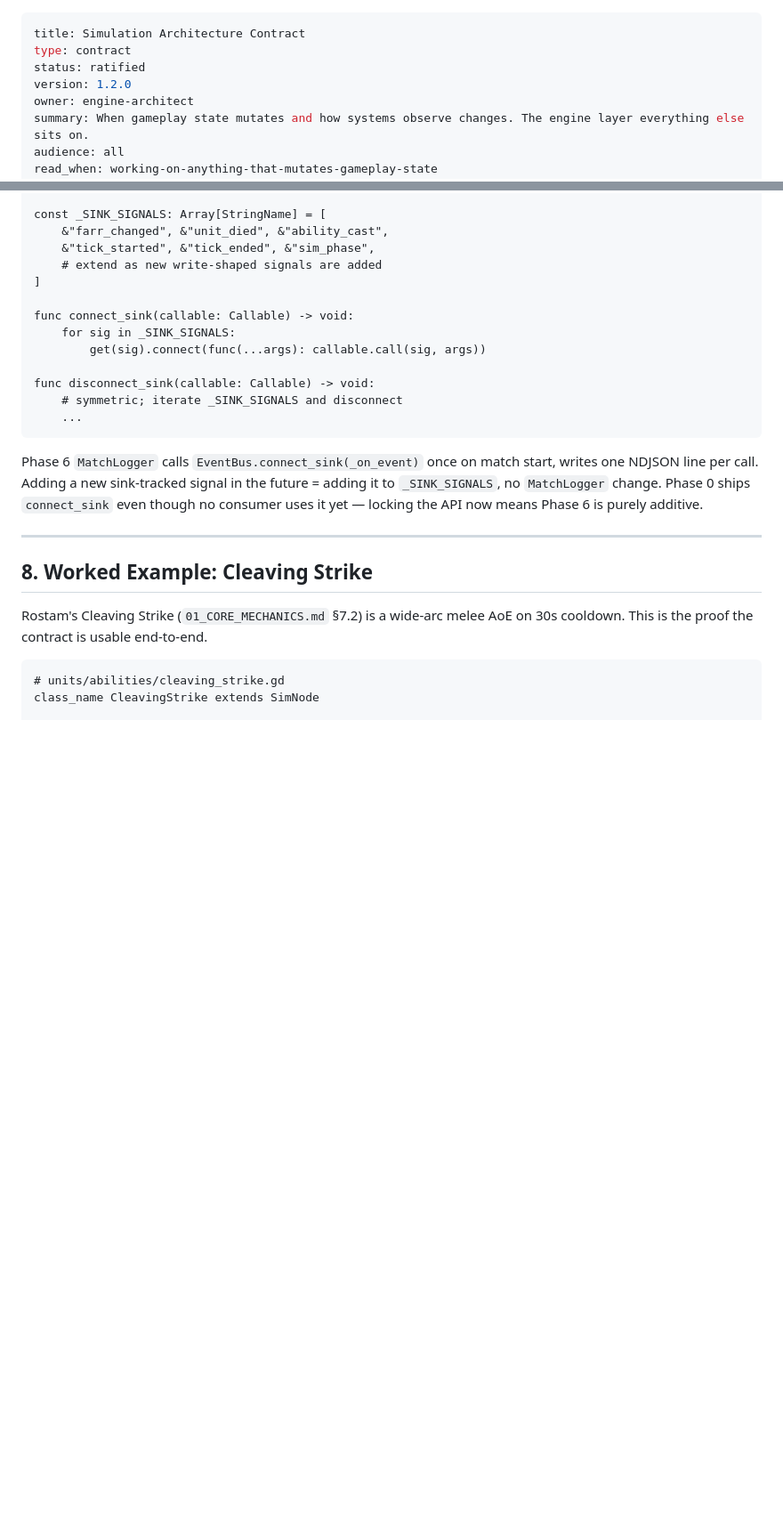
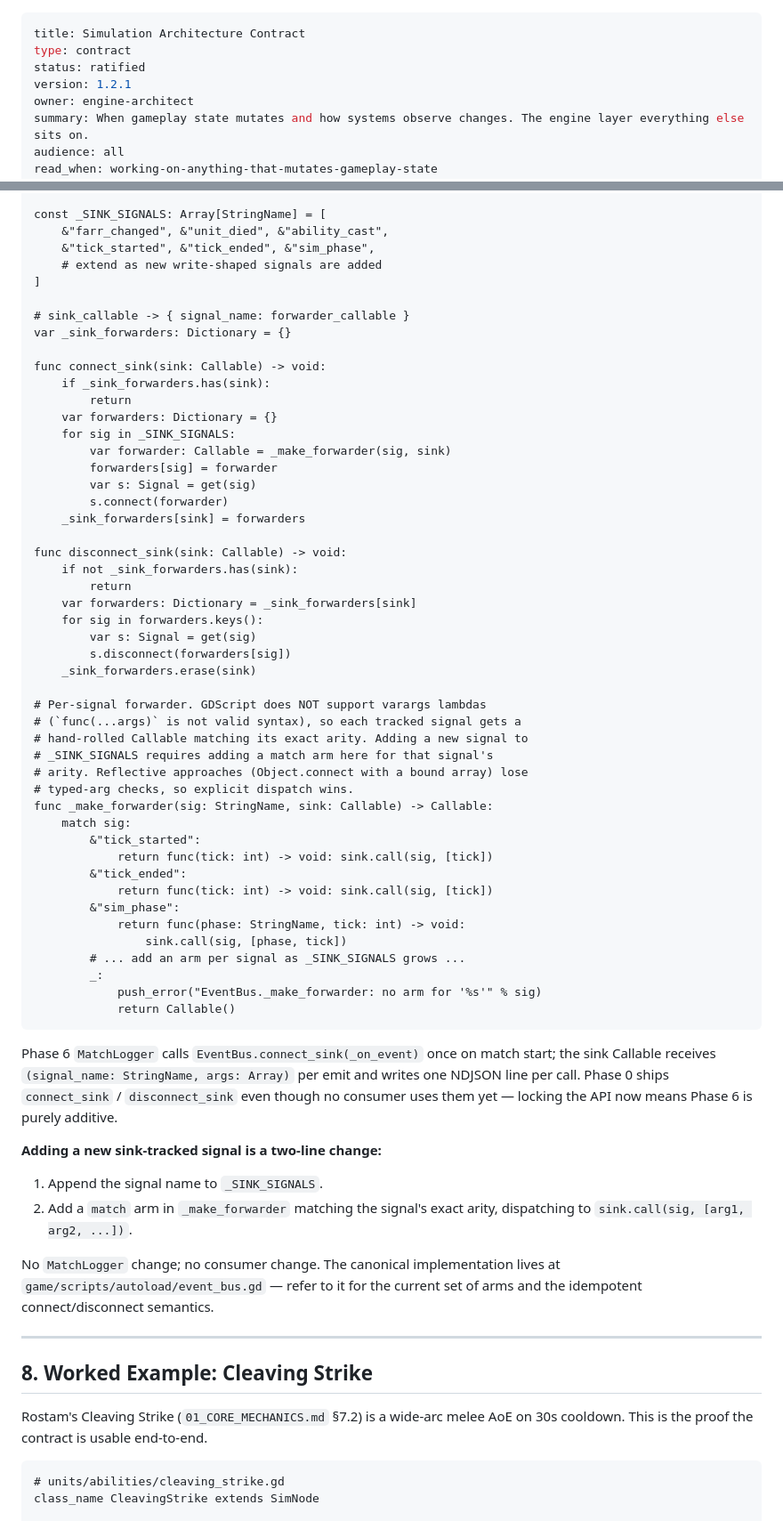
Before and after one commit to siavoush/shahname-rts, a Markdown page: docs/SIMULATION_CONTRACT.md, 2 parts joined by grey strips. Shown at 89% size. Drawn GitHub-style; blank space fills up the shorter version.

Commit message:
docs(sim-contract): patch 1.2.0 -> 1.2.1 to match Phase 0 session 1 reality
Editorial PATCH bump. No behavior change to consumers; the contract is
re-aligned with the as-built code. Three clarifications:

§1.3 (SimNode) - added an "Enforcement model" paragraph stating the
_set_sim assert is enforcement-via-crash-in-debug, not via test. GDScript
assert() compiles out in release and GUT cannot trap a fired assert
in-process; the lint rule (§1.4) is the CI-enforceable safety net. Both
required, neither replaces the other.

§6.1 (advance_ticks) - enumerated the SimClock test hooks
(_test_run_tick, _test_advance, reset) as part of the contract surface,
with their signatures and the note that they share the live _run_tick
body so headless and live paths cannot diverge. References
sim_clock.gd as canonical.

§7 (EventBus.connect_sink) - replaced the GDScript-invalid varargs
lambda sketch (`func(...args): callable.call(sig, args)`) with the
actual per-signal forwarder pattern: connect_sink/disconnect_sink track
forwarders in a dict keyed by sink, _make_forwarder dispatches per
signal with a match arm matching that signal's exact arity. Documented
that adding a new sink-tracked signal is now a two-line change
(_SINK_SIGNALS append + match arm).

Frontmatter: version 1.2.0 -> 1.2.1, last_updated 2026-05-01,
provenance line annotated. Status remains ratified (PATCH = clarifying
already-ratified content).

ARCHITECTURE.md §6 - resolved entries amended in-place with
"Resolved: SIM_CONTRACT 1.2.1 (2026-05-01) ..." trailers. Entries kept
for history per Manifesto Principle 1.

````diff
--- a/docs/SIMULATION_CONTRACT.md
+++ b/docs/SIMULATION_CONTRACT.md
@@ -2,7 +2,7 @@
 title: Simulation Architecture Contract
 type: contract
 status: ratified
-version: 1.2.0
+version: 1.2.1
 owner: engine-architect
 summary: When gameplay state mutates and how systems observe changes. The engine layer everything else sits on.
 audience: all
@@ -444,16 +456,58 @@ const _SINK_SIGNALS: Array[StringName] = [
     # extend as new write-shaped signals are added
 ]
 
-func connect_sink(callable: Callable) -> void:
+# sink_callable -> { signal_name: forwarder_callable }
+var _sink_forwarders: Dictionary = {}
+
+func connect_sink(sink: Callable) -> void:
+    if _sink_forwarders.has(sink):
+        return
+    var forwarders: Dictionary = {}
     for sig in _SINK_SIGNALS:
-        get(sig).connect(func(...args): callable.call(sig, args))
+        var forwarder: Callable = _make_forwarder(sig, sink)
+        forwarders[sig] = forwarder
+        var s: Signal = get(sig)
+        s.connect(forwarder)
+    _sink_forwarders[sink] = forwarders
 
-func disconnect_sink(callable: Callable) -> void:
-    # symmetric; iterate _SINK_SIGNALS and disconnect
-    ...
+func disconnect_sink(sink: Callable) -> void:
+    if not _sink_forwarders.has(sink):
+        return
+    var forwarders: Dictionary = _sink_forwarders[sink]
+    for sig in forwarders.keys():
+        var s: Signal = get(sig)
+        s.disconnect(forwarders[sig])
+    _sink_forwarders.erase(sink)
+
+# Per-signal forwarder. GDScript does NOT support varargs lambdas
+# (`func(...args)` is not valid syntax), so each tracked signal gets a
+# hand-rolled Callable matching its exact arity. Adding a new signal to
+# _SINK_SIGNALS requires adding a match arm here for that signal's
+# arity. Reflective approaches (Object.connect with a bound array) lose
+# typed-arg checks, so explicit dispatch wins.
+func _make_forwarder(sig: StringName, sink: Callable) -> Callable:
+    match sig:
+        &"tick_started":
+            return func(tick: int) -> void: sink.call(sig, [tick])
+        &"tick_ended":
+            return func(tick: int) -> void: sink.call(sig, [tick])
+        &"sim_phase":
+            return func(phase: StringName, tick: int) -> void:
+                sink.call(sig, [phase, tick])
+        # ... add an arm per signal as _SINK_SIGNALS grows ...
+        _:
+            push_error("EventBus._make_forwarder: no arm for '%s'" % sig)
+            return Callable()
 ```
 
-Phase 6 `MatchLogger` calls `EventBus.connect_sink(_on_event)` once on match start, writes one NDJSON line per call. Adding a new sink-tracked signal in the future = adding it to `_SINK_SIGNALS`, no `MatchLogger` change. Phase 0 ships `connect_sink` even though no consumer uses it yet — locking the API now means Phase 6 is purely additive.
+Phase 6 `MatchLogger` calls `EventBus.connect_sink(_on_event)` once on match start; the sink Callable receives `(signal_name: StringName, args: Array)` per emit and writes one NDJSON line per call. Phase 0 ships `connect_sink` / `disconnect_sink` even though no consumer uses them yet — locking the API now means Phase 6 is purely additive.
+
+**Adding a new sink-tracked signal is a two-line change:**
+
+1. Append the signal name to `_SINK_SIGNALS`.
+2. Add a `match` arm in `_make_forwarder` matching the signal's exact arity, dispatching to `sink.call(sig, [arg1, arg2, ...])`.
+
+No `MatchLogger` change; no consumer change. The canonical implementation lives at `game/scripts/autoload/event_bus.gd` — refer to it for the current set of arms and the idempotent connect/disconnect semantics.
 
 ---
 
````
Also changed, not shown: other parts of docs/SIMULATION_CONTRACT.md (+13 -1 lines), docs/ARCHITECTURE.md (+3 -3 lines).
